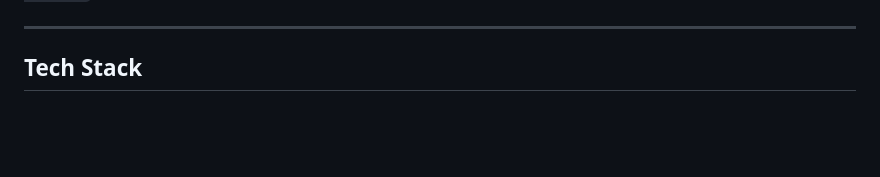
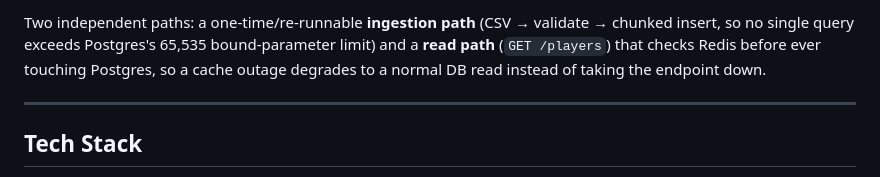
Before and after one commit to Banhhmii/World-Cup-Data-Pipeline, a Markdown page: README.md, the part around one of its changes. GitHub-like rendering; blank space fills up the shorter version.

Commit message:
docs: add architecture diagram (ingestion + cache-aside read path)

```diff
--- a/README.md
+++ b/README.md
@@ -15,3 +38,4 @@ An ingestion pipeline reads and validates the CSV, splits rows into players vs.
+Two independent paths: a one-time/re-runnable **ingestion path** (CSV → validate → chunked insert, so no single query exceeds Postgres's 65,535 bound-parameter limit) and a **read path** (`GET /players`) that checks Redis before ever touching Postgres, so a cache outage degrades to a normal DB read instead of taking the endpoint down.
 
 ---
 
```
Also changed, not shown: other parts of README.md (+23 -0 lines).
